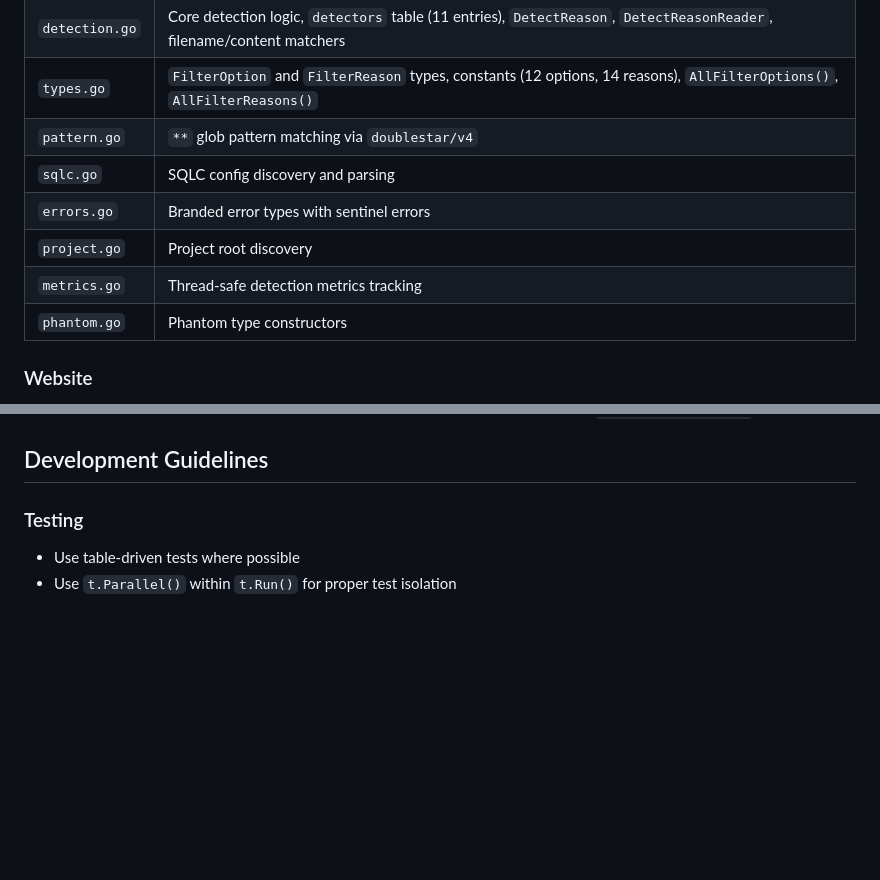
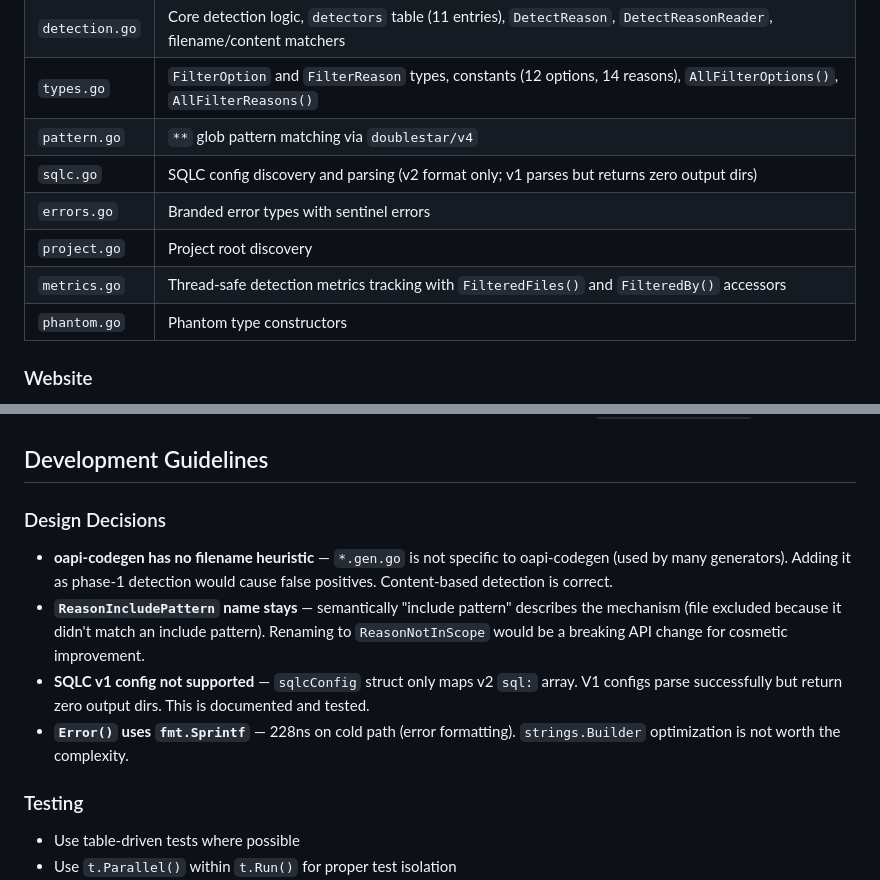
Before and after one commit to LarsArtmann/gogenfilter, a Markdown page: AGENTS.md, 2 parts joined by grey strips. Drawn GitHub-style; blank space fills up the shorter version.

Commit message:
docs: update AGENTS.md with architectural decisions and learnings
- Document oapi-codegen filename heuristic decision
- Document ReasonIncludePattern naming rationale
- Document SQLC v1 support status
- Update metrics.go description with FilteredFiles/FilteredBy
- Add Design Decisions section

💘 Generated with Crush

Assisted-by: GLM-5.1 via Crush <crush@charm.land>

```diff
--- a/AGENTS.md
+++ b/AGENTS.md
@@ -32,10 +32,10 @@ This project provides detection and filtering capabilities for auto-generated Go
 | `detection.go` | Core detection logic, `detectors` table (11 entries), `DetectReason`, `DetectReasonReader`, filename/content matchers                                                                                             |
 | `types.go`     | `FilterOption` and `FilterReason` types, constants (12 options, 14 reasons), `AllFilterOptions()`, `AllFilterReasons()`                                                                                           |
 | `pattern.go`   | `**` glob pattern matching via `doublestar/v4`                                                                                                                                                                    |
-| `sqlc.go`      | SQLC config discovery and parsing                                                                                                                                                                                 |
+| `sqlc.go`      | SQLC config discovery and parsing (v2 format only; v1 parses but returns zero output dirs)                                                                                                                        |
 | `errors.go`    | Branded error types with sentinel errors                                                                                                                                                                          |
 | `project.go`   | Project root discovery                                                                                                                                                                                            |
-| `metrics.go`   | Thread-safe detection metrics tracking                                                                                                                                                                            |
+| `metrics.go`   | Thread-safe detection metrics tracking with `FilteredFiles()` and `FilteredBy()` accessors                                                                                                                        |
 | `phantom.go`   | Phantom type constructors                                                                                                                                                                                         |
 
 ### Website
@@ -59,6 +59,13 @@ This project provides detection and filtering capabilities for auto-generated Go
 - **SEO** — Canonical URL, JSON-LD SoftwareApplication schema, OG meta tags all in `LandingLayout.astro`.
 
 ## Development Guidelines
+
+### Design Decisions
+
+- **oapi-codegen has no filename heuristic** — `*.gen.go` is not specific to oapi-codegen (used by many generators). Adding it as phase-1 detection would cause false positives. Content-based detection is correct.
+- **`ReasonIncludePattern` name stays** — semantically "include pattern" describes the mechanism (file excluded because it didn't match an include pattern). Renaming to `ReasonNotInScope` would be a breaking API change for cosmetic improvement.
+- **SQLC v1 config not supported** — `sqlcConfig` struct only maps v2 `sql:` array. V1 configs parse successfully but return zero output dirs. This is documented and tested.
+- **`Error()` uses `fmt.Sprintf`** — 228ns on cold path (error formatting). `strings.Builder` optimization is not worth the complexity.
 
 ### Testing
 
```
